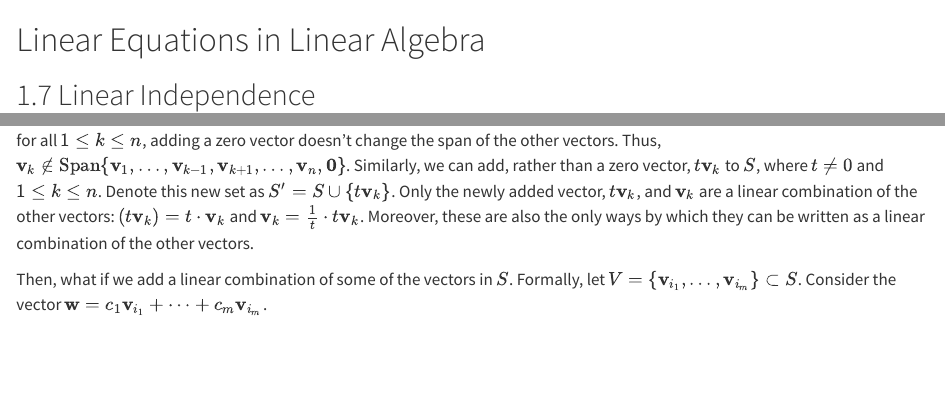
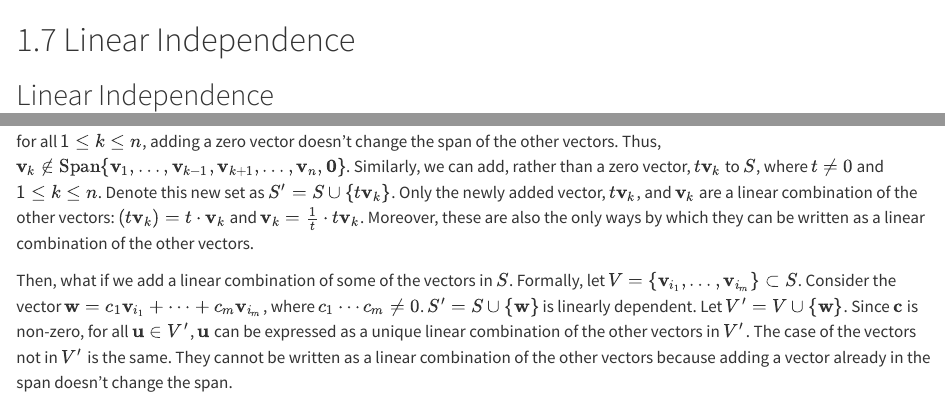
Before and after one commit to c3b2aNaN/linalg, a Quarto document (chap1.7.qmd): the page in a window 1100 px wide, from its top, and a second part further down, joined at a grey line. Rendered offline with R 4.5, knitr and Pandoc in place of Quarto, with nearby package versions; long lines of code are wrapped.

Commit message:
update structure

```diff
--- a/_quarto.yml
+++ b/_quarto.yml
@@ -8,7 +8,9 @@ book:
   chapters:
     - index.qmd
     - notations.qmd
-    - chap1.qmd
+    - part: "Part 1: Linear Equations in Linear Algebra"
+      chapters:
+      - chap1.7.qmd
     - references.qmd
 
 bibliography: references.bib
--- a/chap1.qmd
+++ b/chap1.7.qmd
@@ -1,6 +1,4 @@
-# Linear Equations in Linear Algebra
-
-## 1.7 Linear Independence
+# 1.7 Linear Independence {.unnumbered}
 
 ::: {#def-linearindependence}
 
@@ -275,5 +273,5 @@ The textbook warns that [@thm-thm1-7-7] does not guarantee that **every** vector
 
 The simplest example of this is a zero vector. Consider a linearly independent set $S=\{\mathbf{v}_1,\dots,\mathbf{v}_n\}$. Let $S'=S \cup \{\mathbf{0}\}$, then $S'$ is a linearly dependent set (Theorem 9). Only $\mathbf{0}$ in $S'$ is a linear combination of the other vectors ($0\mathbf{v}_1+\dots+0\mathbf{v}_n$) because, for all $1 \leq k \leq n$, adding a zero vector doesn't change the span of the other vectors. Thus, $\mathbf{v}_k \notin \text{Span}\{\mathbf{v}_1,\dots,\mathbf{v}_{k-1},\mathbf{v}_{k+1},\dots,\mathbf{v}_n,\mathbf{0}\}$. Similarly, we can add, rather than a zero vector, $t\mathbf{v}_k$ to $S$, where $t \neq 0$ and $1 \leq k \leq n$. Denote this new set as $S'=S \cup \{t\mathbf{v}_k\}$. Only the newly added vector, $t\mathbf{v}_k$, and $\mathbf{v}_k$ are a linear combination of the other vectors: $(t\mathbf{v}_k)=t\cdot\mathbf{v}_k$ and $\mathbf{v}_k=\frac{1}{t}\cdot t\mathbf{v}_k$. Moreover, these are also the only ways by which they can be written as a linear combination of the other vectors.
 
-Then, what if we add a linear combination of some of the vectors in $S$. Formally, let $V=\{\mathbf{v}_{i_1},\dots,\mathbf{v}_{i_m}\} \subset S$. Consider the vector $\mathbf{w}=c_1\mathbf{v}_{i_1}+\dots+c_m\mathbf{v}_{i_m}$.
+Then, what if we add a linear combination of some of the vectors in $S$. Formally, let $V=\{\mathbf{v}_{i_1},\dots,\mathbf{v}_{i_m}\} \subset S$. Consider the vector $\mathbf{w}=c_1\mathbf{v}_{i_1}+\dots+c_m\mathbf{v}_{i_m}$, where $c_1 \cdots c_m \neq 0$. $S'=S \cup \{\mathbf{w}\}$ is linearly dependent. Let $V'=V \cup \{\mathbf{w}\}$. Since $\mathbf{c}$ is non-zero, for all $\mathbf{u}\in V'$, $\mathbf{u}$ can be expressed as a unique linear combination of the other vectors in $V'$. The case of the vectors not in $V'$ is the same. They cannot be written as a linear combination of the other vectors because adding a vector already in the span doesn't change the span.
 :::
```
Also changed, not shown: chap1.7.qmd (4 more changed lines).
